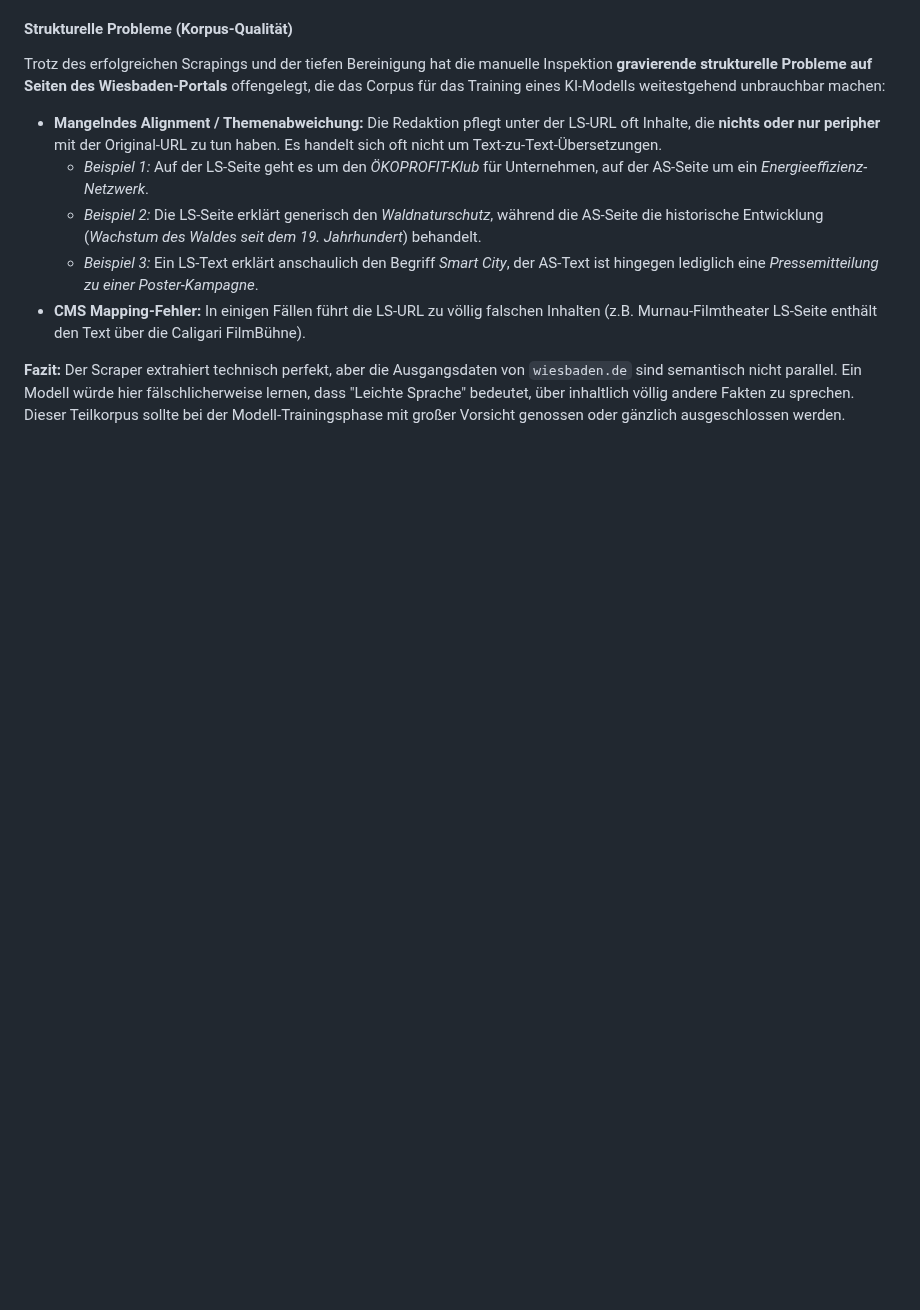
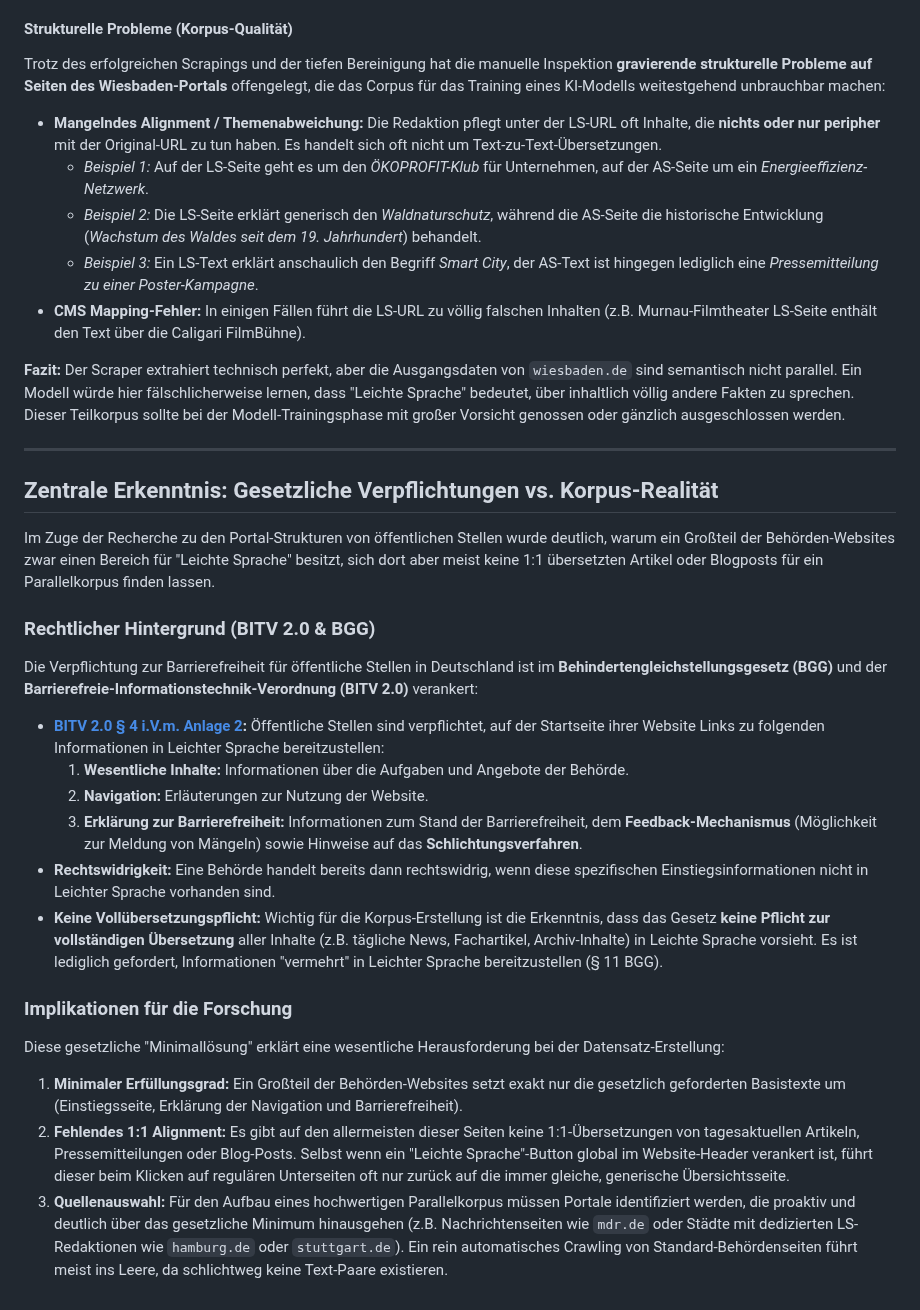
Before and after one commit to mcfiet/master-thesis, a Markdown page: research/06_corpus_extension.md, the part around the change. Drawn GitHub-style; blank space fills up the shorter version.

Commit message:
feat: add law learning for wegsites

```diff
--- a/research/06_corpus_extension.md
+++ b/research/06_corpus_extension.md
@@ -102,3 +102,25 @@ Trotz des erfolgreichen Scrapings und der tiefen Bereinigung hat die manuelle In
 *   **CMS Mapping-Fehler:** In einigen Fällen führt die LS-URL zu völlig falschen Inhalten (z.B. Murnau-Filmtheater LS-Seite enthält den Text über die Caligari FilmBühne).
 
 **Fazit:** Der Scraper extrahiert technisch perfekt, aber die Ausgangsdaten von `wiesbaden.de` sind semantisch nicht parallel. Ein Modell würde hier fälschlicherweise lernen, dass "Leichte Sprache" bedeutet, über inhaltlich völlig andere Fakten zu sprechen. Dieser Teilkorpus sollte bei der Modell-Trainingsphase mit großer Vorsicht genossen oder gänzlich ausgeschlossen werden.
+
+---
+
+## Zentrale Erkenntnis: Gesetzliche Verpflichtungen vs. Korpus-Realität
+
+Im Zuge der Recherche zu den Portal-Strukturen von öffentlichen Stellen wurde deutlich, warum ein Großteil der Behörden-Websites zwar einen Bereich für "Leichte Sprache" besitzt, sich dort aber meist keine 1:1 übersetzten Artikel oder Blogposts für ein Parallelkorpus finden lassen.
+
+### Rechtlicher Hintergrund (BITV 2.0 & BGG)
+Die Verpflichtung zur Barrierefreiheit für öffentliche Stellen in Deutschland ist im **Behindertengleichstellungsgesetz (BGG)** und der **Barrierefreie-Informationstechnik-Verordnung (BITV 2.0)** verankert:
+
+*   **[BITV 2.0 § 4 i.V.m. Anlage 2](https://www.gesetze-im-internet.de/bitv_2_0/__4.html):** Öffentliche Stellen sind verpflichtet, auf der Startseite ihrer Website Links zu folgenden Informationen in Leichter Sprache bereitzustellen:
+    1.  **Wesentliche Inhalte:** Informationen über die Aufgaben und Angebote der Behörde.
+    2.  **Navigation:** Erläuterungen zur Nutzung der Website.
+    3.  **Erklärung zur Barrierefreiheit:** Informationen zum Stand der Barrierefreiheit, dem **Feedback-Mechanismus** (Möglichkeit zur Meldung von Mängeln) sowie Hinweise auf das **Schlichtungsverfahren**.
+*   **Rechtswidrigkeit:** Eine Behörde handelt bereits dann rechtswidrig, wenn diese spezifischen Einstiegsinformationen nicht in Leichter Sprache vorhanden sind.
+*   **Keine Vollübersetzungspflicht:** Wichtig für die Korpus-Erstellung ist die Erkenntnis, dass das Gesetz **keine Pflicht zur vollständigen Übersetzung** aller Inhalte (z.B. tägliche News, Fachartikel, Archiv-Inhalte) in Leichte Sprache vorsieht. Es ist lediglich gefordert, Informationen "vermehrt" in Leichter Sprache bereitzustellen (§ 11 BGG).
+
+### Implikationen für die Forschung
+Diese gesetzliche "Minimallösung" erklärt eine wesentliche Herausforderung bei der Datensatz-Erstellung:
+1.  **Minimaler Erfüllungsgrad:** Ein Großteil der Behörden-Websites setzt exakt nur die gesetzlich geforderten Basistexte um (Einstiegsseite, Erklärung der Navigation und Barrierefreiheit).
+2.  **Fehlendes 1:1 Alignment:** Es gibt auf den allermeisten dieser Seiten keine 1:1-Übersetzungen von tagesaktuellen Artikeln, Pressemitteilungen oder Blog-Posts. Selbst wenn ein "Leichte Sprache"-Button global im Website-Header verankert ist, führt dieser beim Klicken auf regulären Unterseiten oft nur zurück auf die immer gleiche, generische Übersichtsseite.
+3.  **Quellenauswahl:** Für den Aufbau eines hochwertigen Parallelkorpus müssen Portale identifiziert werden, die proaktiv und deutlich über das gesetzliche Minimum hinausgehen (z.B. Nachrichtenseiten wie `mdr.de` oder Städte mit dedizierten LS-Redaktionen wie `hamburg.de` oder `stuttgart.de`). Ein rein automatisches Crawling von Standard-Behördenseiten führt meist ins Leere, da schlichtweg keine Text-Paare existieren.
```
